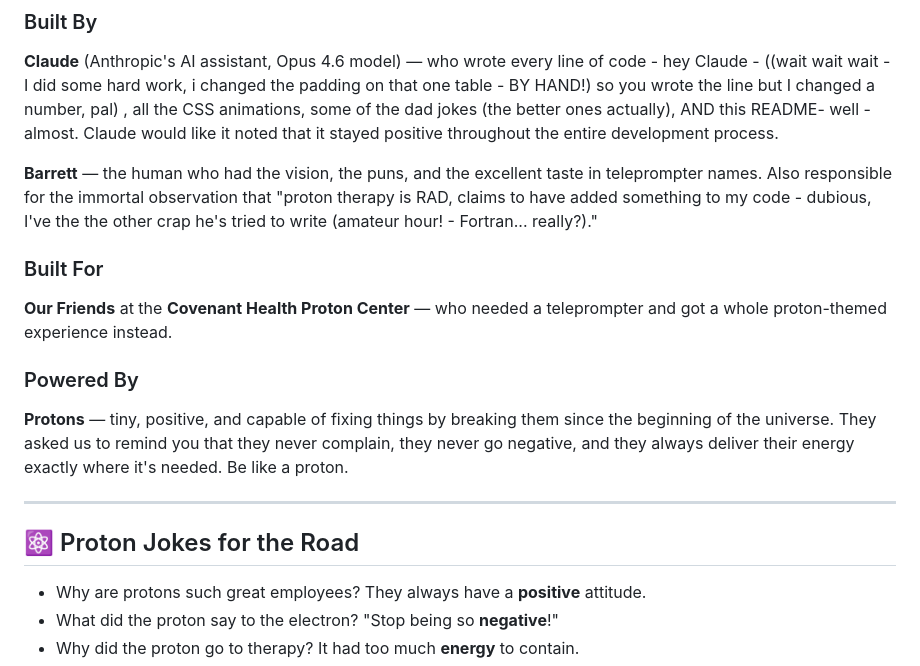
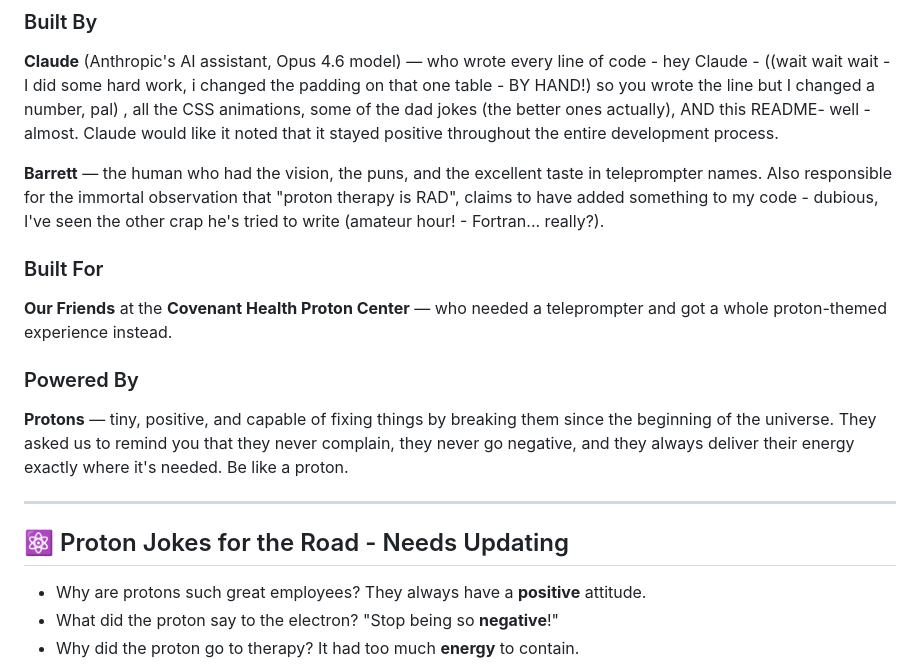
Before and after one commit to barrettsward/protonompter, a Markdown page: README.md, the part around the change. Rendered like a GitHub page.

Commit message:
Revise contributors section and update jokes heading
Updated the README to clarify contributions and improve humor section.

```diff
--- a/README.md
+++ b/README.md
@@ -160,7 +160,7 @@ The app comes pre-loaded with **"An Every Changing Script"** — some are heartw
 ### Built By
 **Claude** (Anthropic's AI assistant, Opus 4.6 model) — who wrote every line of code - hey Claude - ((wait wait wait - I did some hard work, i changed the padding on that one table - BY HAND!) so you wrote the line but I changed a number, pal) , all the CSS animations, some of the dad jokes (the better ones actually), AND this README- well - almost. Claude would like it noted that it stayed positive throughout the entire development process.
 
-**Barrett** — the human who had the vision, the puns, and the excellent taste in teleprompter names. Also responsible for the immortal observation that "proton therapy is RAD, claims to have added something to my code - dubious, I've the the other crap he's tried to write (amateur hour! - Fortran... really?)."
+**Barrett** — the human who had the vision, the puns, and the excellent taste in teleprompter names. Also responsible for the immortal observation that "proton therapy is RAD", claims to have added something to my code - dubious, I've seen the other crap he's tried to write (amateur hour! - Fortran... really?).
 
 ### Built For
 **Our Friends** at the **Covenant Health Proton Center** — who needed a teleprompter and got a whole proton-themed experience instead.
@@ -170,7 +170,7 @@ The app comes pre-loaded with **"An Every Changing Script"** — some are heartw
 
 ---
 
-## ⚛️ Proton Jokes for the Road
+## ⚛️ Proton Jokes for the Road - Needs Updating
 
 - Why are protons such great employees? They always have a **positive** attitude.
 - What did the proton say to the electron? "Stop being so **negative**!"
```
